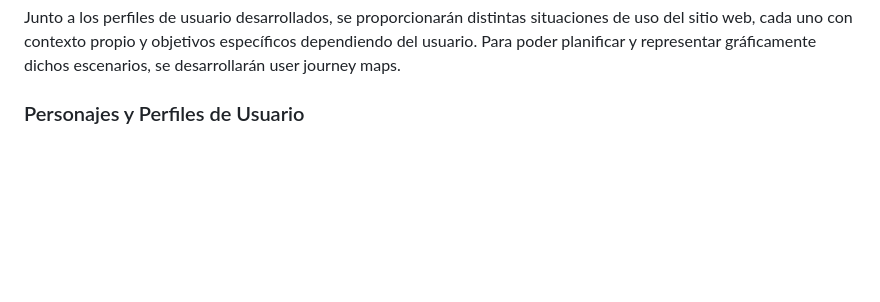
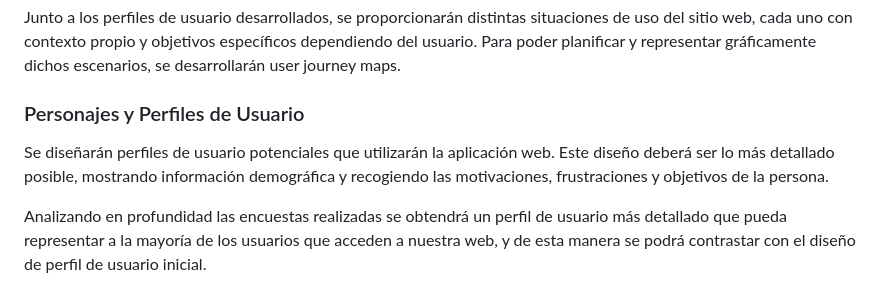
Before and after one commit to LuisChineaRangel/mischief, a Markdown page: README.md, the part around the change. GitHub-like rendering; blank space fills up the shorter version.

```diff
--- a/README.md
+++ b/README.md
@@ -43,3 +43,7 @@ En este apartado nos centraremos en el impacto de la alfabetización visual en n
 Junto a los perfiles de usuario desarrollados, se proporcionarán distintas situaciones de uso del sitio web, cada uno con contexto propio y objetivos específicos dependiendo del usuario. Para poder planificar y representar gráficamente dichos escenarios, se desarrollarán user journey maps.
 
 ### Personajes y Perfiles de Usuario
+
+Se diseñarán perfiles de usuario potenciales que utilizarán la aplicación web. Este diseño deberá ser lo más detallado posible, mostrando información demográfica y recogiendo las motivaciones, frustraciones y objetivos de la persona.
+
+Analizando en profundidad las encuestas realizadas se obtendrá un perfil de usuario más detallado que pueda representar a la mayoría de los usuarios que acceden a nuestra web, y de esta manera se podrá contrastar con el diseño de perfil de usuario inicial.
```
